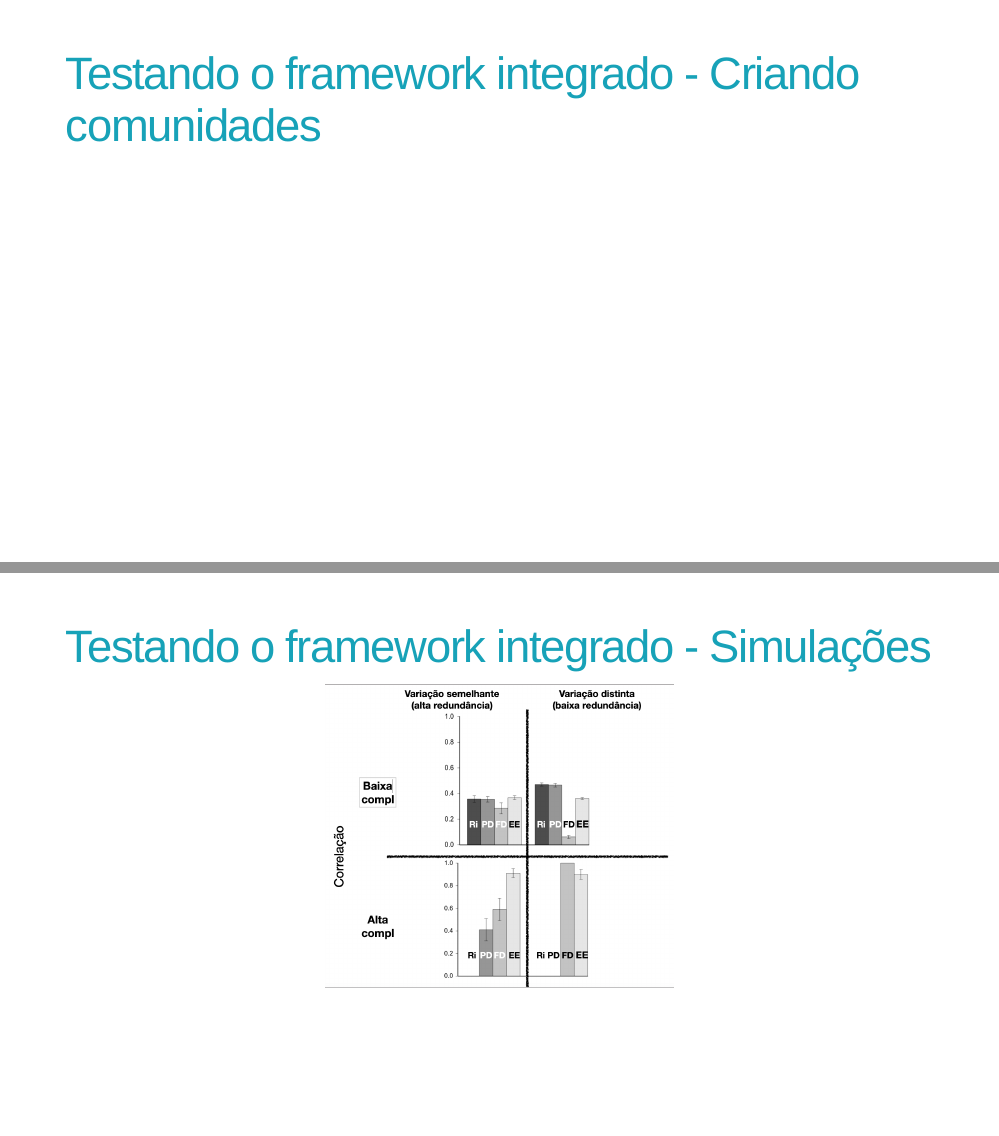
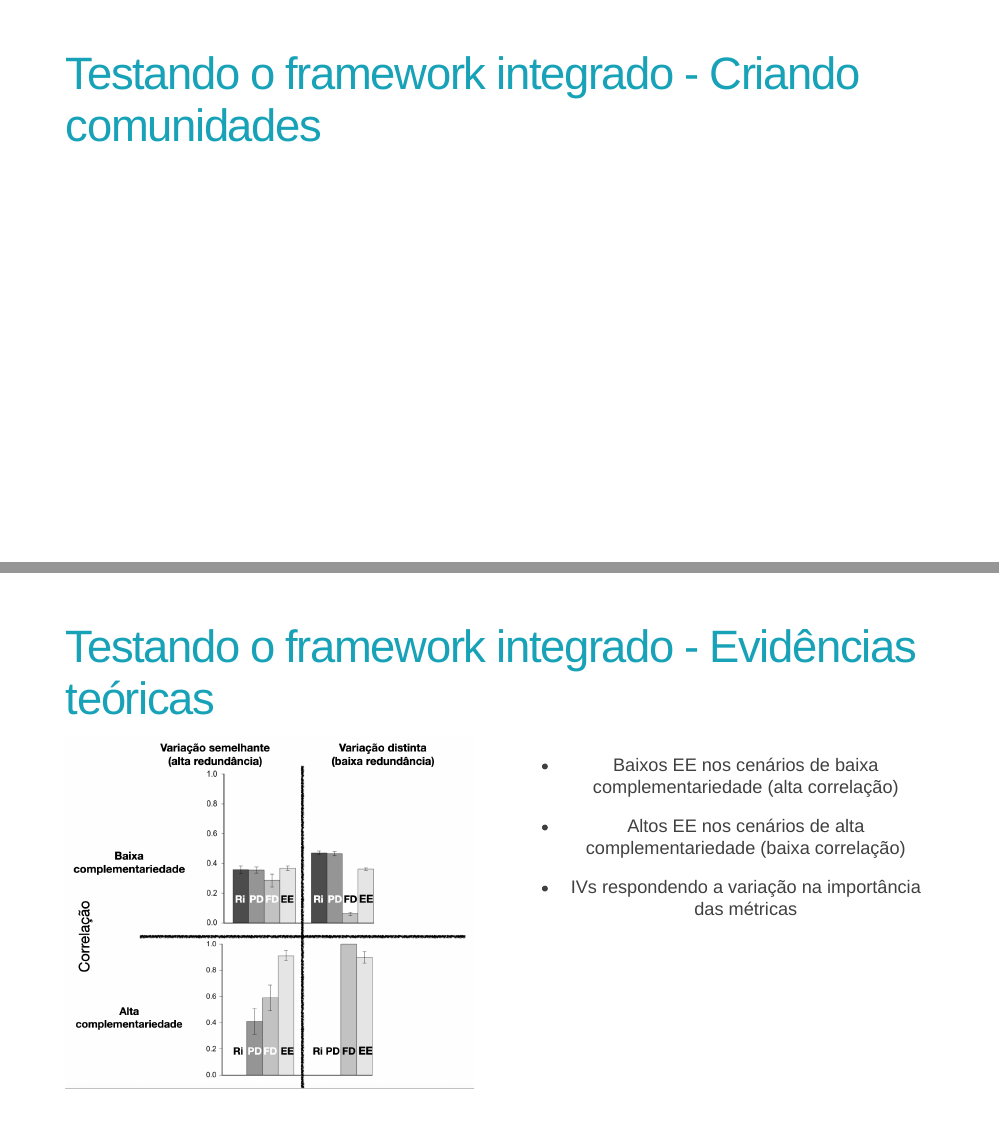
Before and after one commit to GabrielNakamura/talk-ufrj, an R Markdown document (index.Rmd): pages 26 and 28 of 33 before the commit and pages 27 and 28 of 33 after it, joined at a grey line. Rendered offline with R 4.5, knitr and Pandoc, with nearby package versions; the code chunks are not run, so their results and figures are left out; the slides are laid out offline by our stand-in for remark.js, each with all of its steps uncovered, in fonts that may differ from those the slides ask for, and without slide numbers, shadows or browser add-ons.

Commit message:
adjusting slides sequence

````diff
--- a/index.Rmd
+++ b/index.Rmd
@@ -415,14 +415,6 @@ knitr::include_graphics("images/framework-complete.png")
 
 ---
 
-# Testando o framework integrado - Criando comunidades
-
-```{r echo=FALSE, out.width="100%"}
-knitr::include_app(url = "https://gabrielnakamura.shinyapps.io/Supp_matShiny/")
-```
-
----
-
 # Testando o framework integrado - Validação das Simulações
 
 .pull-left[
@@ -444,7 +436,30 @@ knitr::include_graphics("images/framework-complete.png")
 
-```{r echo=FALSE, out.width="40%"}
+```{r echo=FALSE, out.width="100%"}
+knitr::include_app(url = "https://gabrielnakamura.shinyapps.io/Supp_matShiny/")
+```
+
+---
+
+# Testando o framework integrado - Evidências teóricas
+.pull-left[
+```{r echo=FALSE, out.width="100%"}
 knitr::include_graphics("images/results-simulation.png")
 ```
+]
+
+--
+
+.pull-right[
+.center[
+.midle[
+- Baixos EE nos cenários de baixa complementariedade (alta correlação)
+
+- Altos EE nos cenários de alta complementariedade (baixa correlação)
+
+- IVs respondendo a variação na importância das métricas
+]
+]
+]
 
 ---
 
````
Also changed, not shown: images/results-simulation.png, index.html, index.Rmd (4 more changed lines).
